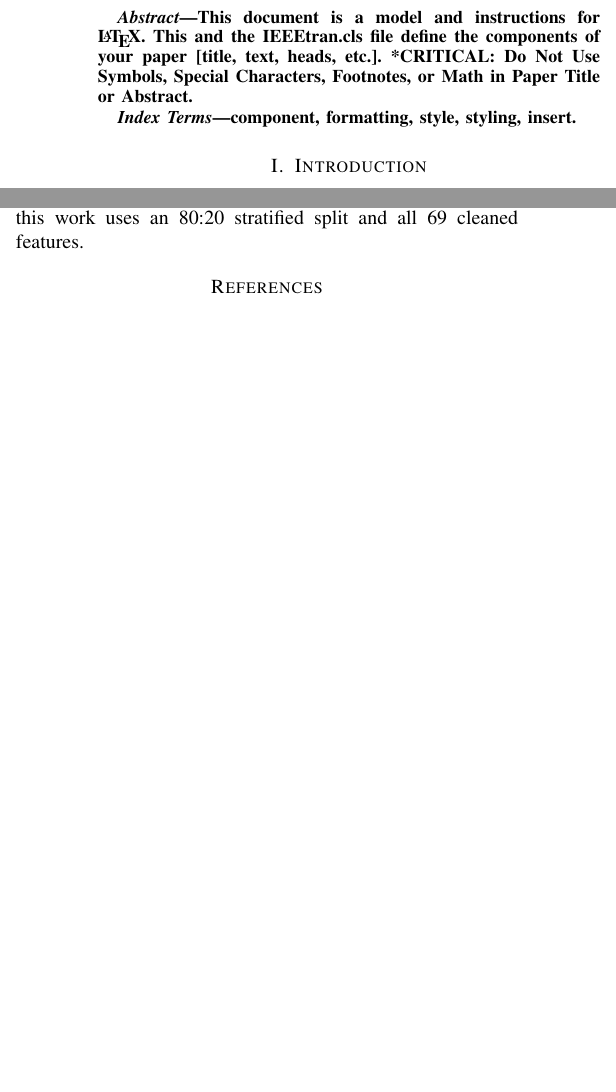
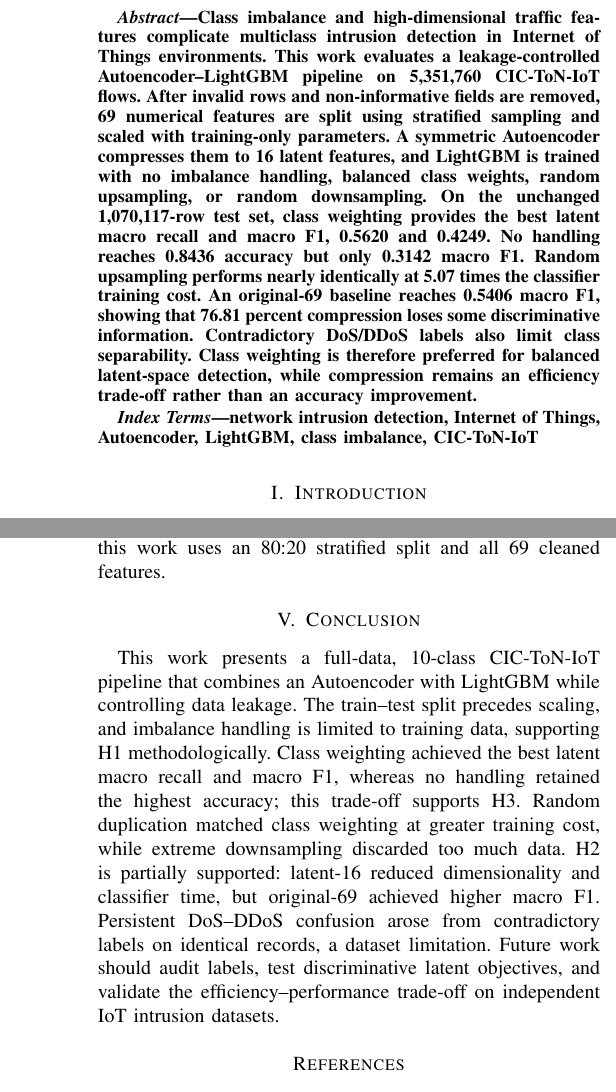
Before and after one commit to davuchrys/Multiclass-Intrusion-Detection-System, a LaTeX paper (IEEE-conference-template-062824/IEEE-conference-template-062824.tex): two parts of the columns of pages 1 and 4 of 5 before the commit and two parts of the columns of pages 1 and 5 of 5 after it, joined at a grey line, cut at the place of the change, the shorter picture padded with empty space. Compiled offline with pdfLaTeX; a missing font is replaced by an installed copy or a similar font; a LaTeX package or settings file that is missing is left out.

Commit message:
docs: complete abstract conclusion and keywords

```diff
--- a/IEEE-conference-template-062824/IEEE-conference-template-062824.tex
+++ b/IEEE-conference-template-062824/IEEE-conference-template-062824.tex
@@ -64,13 +64,11 @@ email address or ORCID}
 \maketitle
 
 \begin{abstract}
-This document is a model and instructions for \LaTeX.
-This and the IEEEtran.cls file define the components of your paper [title, text, heads, etc.]. *CRITICAL: Do Not Use Symbols, Special Characters, Footnotes,
-or Math in Paper Title or Abstract.
+Class imbalance and high-dimensional traffic features complicate multiclass intrusion detection in Internet of Things environments. This work evaluates a leakage-controlled Autoencoder--LightGBM pipeline on 5,351,760 CIC-ToN-IoT flows. After invalid rows and non-informative fields are removed, 69 numerical features are split using stratified sampling and scaled with training-only parameters. A symmetric Autoencoder compresses them to 16 latent features, and LightGBM is trained with no imbalance handling, balanced class weights, random upsampling, or random downsampling. On the unchanged 1,070,117-row test set, class weighting provides the best latent macro recall and macro F1, 0.5620 and 0.4249. No handling reaches 0.8436 accuracy but only 0.3142 macro F1. Random upsampling performs nearly identically at 5.07 times the classifier training cost. An original-69 baseline reaches 0.5406 macro F1, showing that 76.81 percent compression loses some discriminative information. Contradictory DoS/DDoS labels also limit class separability. Class weighting is therefore preferred for balanced latent-space detection, while compression remains an efficiency trade-off rather than an accuracy improvement.
 \end{abstract}
 
 \begin{IEEEkeywords}
-component, formatting, style, styling, insert.
+network intrusion detection, Internet of Things, Autoencoder, LightGBM, class imbalance, CIC-ToN-IoT
 \end{IEEEkeywords}
 
 \section{Introduction}
@@ -385,6 +383,9 @@ The persistent DoS--DDoS failure is not explained by compression alone because t
 \subsection{Relation to Published Results}
 The dataset paper reports RF and MLP experiments that classify flows only as attack or benign, so it does not provide a directly comparable 10-class score \cite{Sarhan2022}. Ma et al. provide a closer multiclass reference: the latent S2 macro F1 of 0.4249 exceeds their 0.392 unaugmented result, while the original-69 S2 baseline reaches 0.5406 compared with their 0.506 FSLLM result \cite{Ma2025FSLLM}. These values are indicative rather than head-to-head: their study uses a 70:30 split and 13 selected features, whereas this work uses an 80:20 stratified split and all 69 cleaned features.
 
+\section{Conclusion}
+This work presents a full-data, 10-class CIC-ToN-IoT pipeline that combines an Autoencoder with LightGBM while controlling data leakage. The train--test split precedes scaling, and imbalance handling is limited to training data, supporting H1 methodologically. Class weighting achieved the best latent macro recall and macro F1, whereas no handling retained the highest accuracy; this trade-off supports H3. Random duplication matched class weighting at greater training cost, while extreme downsampling discarded too much data. H2 is partially supported: latent-16 reduced dimensionality and classifier time, but original-69 achieved higher macro F1. Persistent DoS--DDoS confusion arose from contradictory labels on identical records, a dataset limitation. Future work should audit labels, test discriminative latent objectives, and validate the efficiency--performance trade-off on independent IoT intrusion datasets.
+
 \nocite{*}
 \bibliographystyle{IEEEtran}
 \bibliography{References}
```
Also changed, not shown: implementation_planV2.md (+3 -3 lines).
